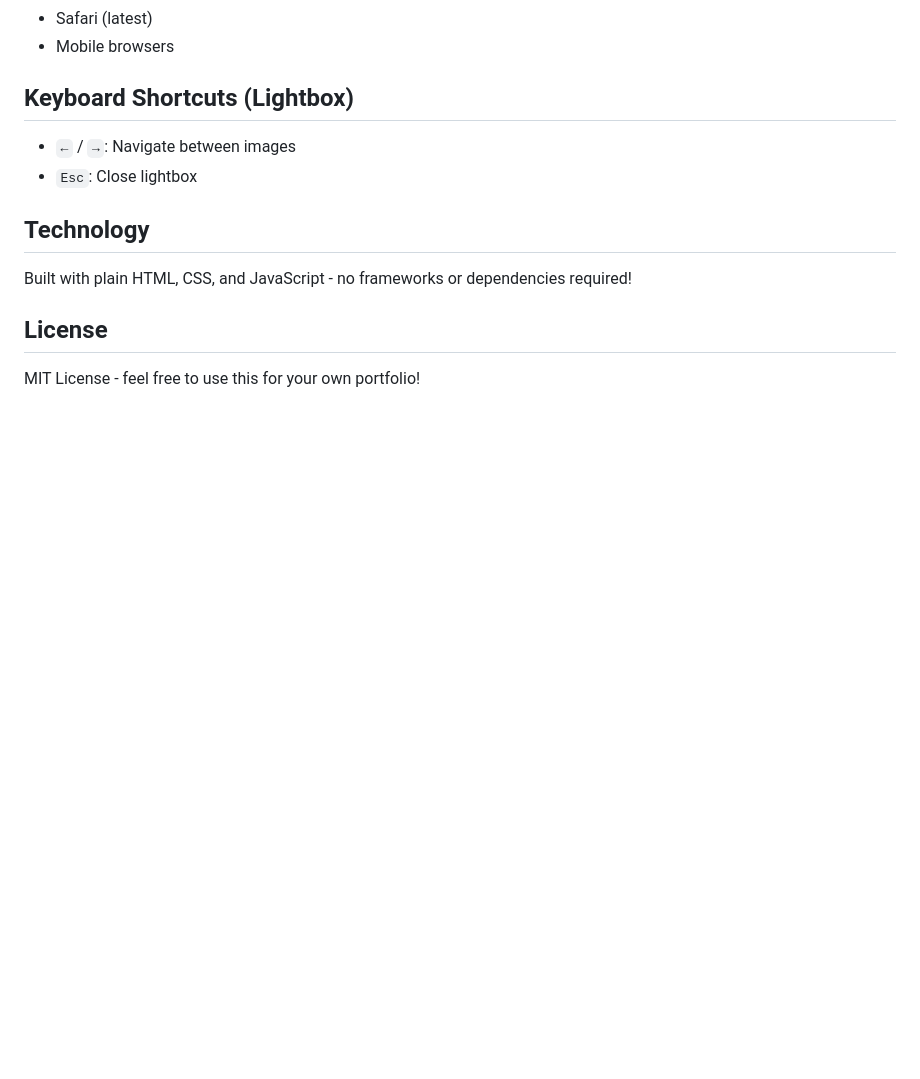
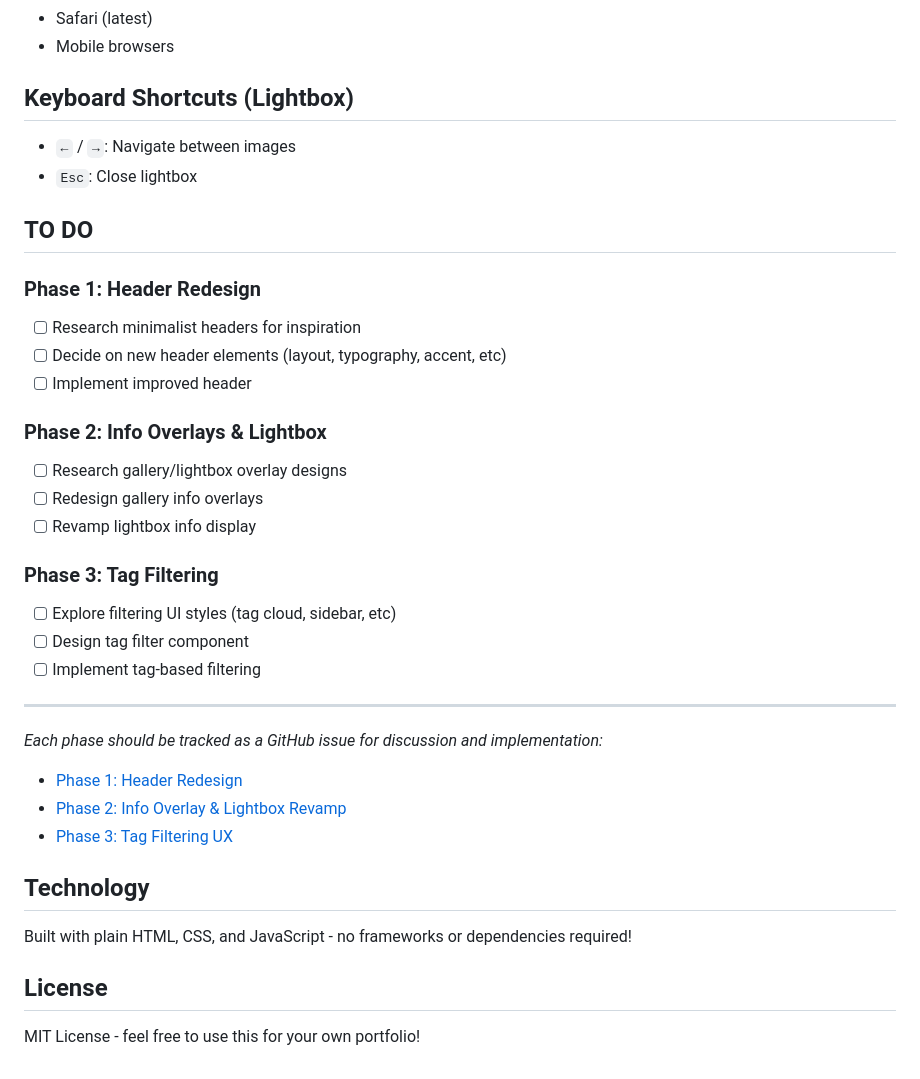
Before and after one commit to beauwoods/photo-portfolio, a Markdown page: README.md, the part around the change. GitHub-like rendering; blank space fills up the shorter version.

Commit message:
Add TO DO section.

```diff
--- a/README.md
+++ b/README.md
@@ -118,6 +118,30 @@ Works on all modern browsers:
 - `←` / `→`: Navigate between images
 - `Esc`: Close lightbox
 
+## TO DO
+
+### Phase 1: Header Redesign
+- [ ] Research minimalist headers for inspiration
+- [ ] Decide on new header elements (layout, typography, accent, etc)
+- [ ] Implement improved header
+
+### Phase 2: Info Overlays & Lightbox
+- [ ] Research gallery/lightbox overlay designs
+- [ ] Redesign gallery info overlays
+- [ ] Revamp lightbox info display
+
+### Phase 3: Tag Filtering
+- [ ] Explore filtering UI styles (tag cloud, sidebar, etc)
+- [ ] Design tag filter component
+- [ ] Implement tag-based filtering
+
+---
+
+*Each phase should be tracked as a GitHub issue for discussion and implementation:*
+- [Phase 1: Header Redesign](https://github.com/beauwoods/photo-portfolio/issues/4)
+- [Phase 2: Info Overlay & Lightbox Revamp](https://github.com/beauwoods/photo-portfolio/issues/5)
+- [Phase 3: Tag Filtering UX](https://github.com/beauwoods/photo-portfolio/issues/6)
+
 ## Technology
 
 Built with plain HTML, CSS, and JavaScript - no frameworks or dependencies required!
```
